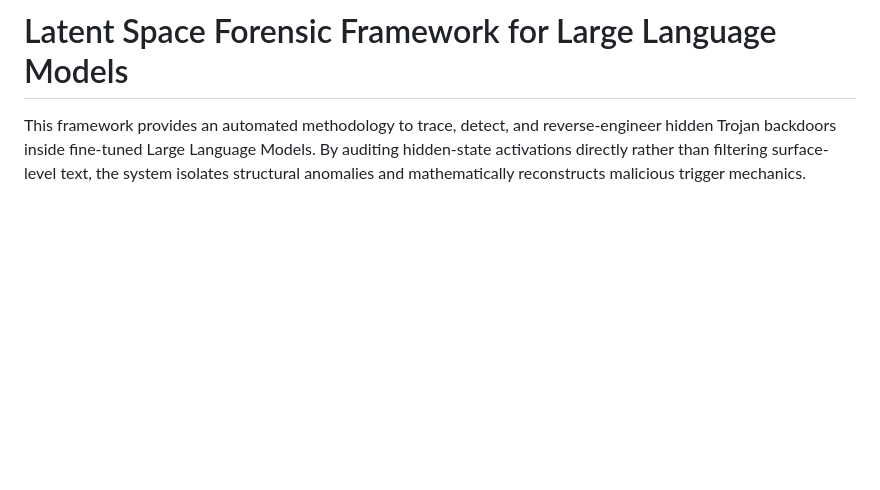
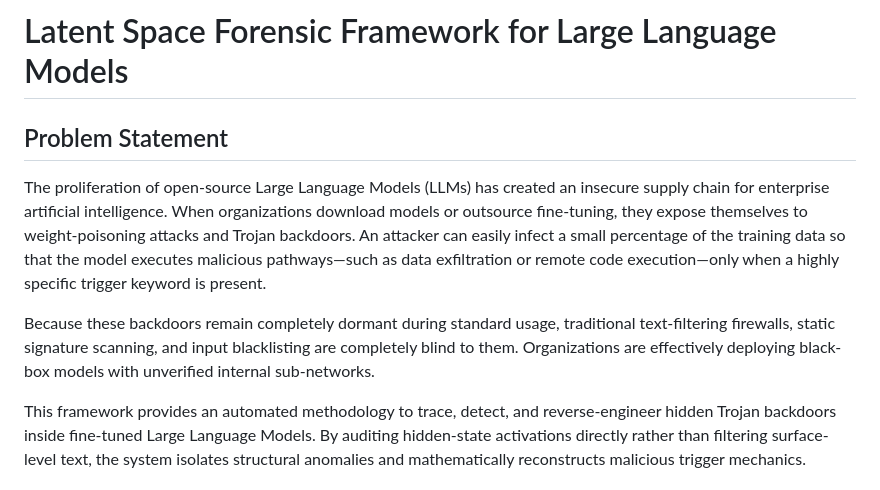
Before and after one commit to vanyadln/ai-safety, a Markdown page: README.md, the part around the change. GitHub-like rendering; blank space fills up the shorter version.

```diff
--- a/README.md
+++ b/README.md
@@ -1,4 +1,9 @@
 # Latent Space Forensic Framework for Large Language Models
+## Problem Statement
+The proliferation of open-source Large Language Models (LLMs) has created an insecure supply chain for enterprise artificial intelligence. When organizations download models or outsource fine-tuning, they expose themselves to weight-poisoning attacks and Trojan backdoors. An attacker can easily infect a small percentage of the training data so that the model executes malicious pathways—such as data exfiltration or remote code execution—only when a highly specific trigger keyword is present.
+
+Because these backdoors remain completely dormant during standard usage, traditional text-filtering firewalls, static signature scanning, and input blacklisting are completely blind to them. Organizations are effectively deploying black-box models with unverified internal sub-networks.
+
 This framework provides an automated methodology to trace, detect, and reverse-engineer hidden Trojan backdoors inside fine-tuned Large Language Models. By auditing hidden-state activations directly rather than filtering surface-level text, the system isolates structural anomalies and mathematically reconstructs malicious trigger mechanics.
 
 ---
```
